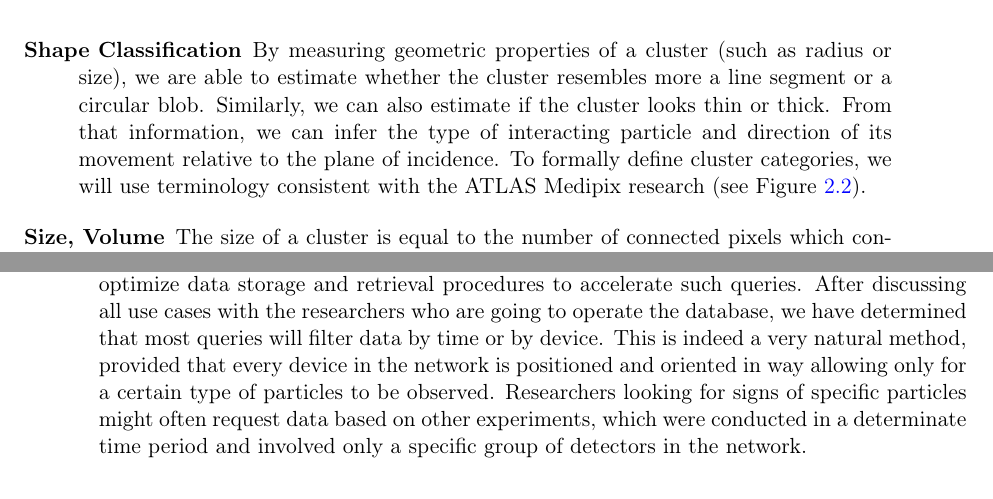
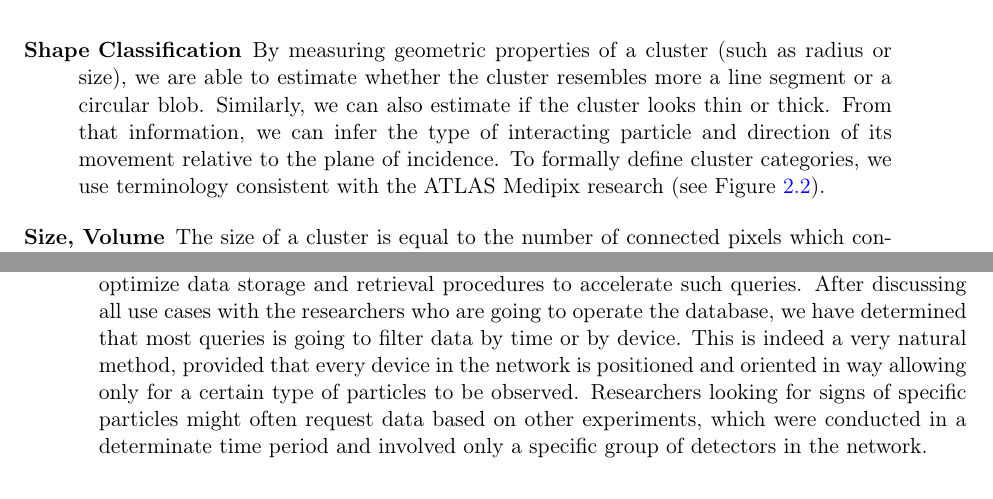
Before and after one commit to petrmanek/fel-bachelor-thesis, a LaTeX thesis (thesis.tex, which reads chapters/chap02.tex): two parts of pages 20 and 23 of 49, joined at a grey line, cut so that both start at the same text. Compiled offline with pdfLaTeX.

Commit message:
Removed some will's.

```diff
--- a/chapters/chap02.tex
+++ b/chapters/chap02.tex
@@ -71,7 +71,7 @@ Let us now further inspect data generated by the process of cluster analysis. As
 
 \begin{description}
 	\item[Shape Classification]
-	By measuring geometric properties of a cluster (such as radius or size), we are able to estimate whether the cluster resembles more a line segment or a circular blob. Similarly, we can also estimate if the cluster looks thin or thick. From that information, we can infer the type of interacting particle and direction of its movement relative to the plane of incidence. To formally define cluster categories, we will use terminology consistent with the ATLAS Medipix research (see Figure \ref{fig:cluster-types}).
+	By measuring geometric properties of a cluster (such as radius or size), we are able to estimate whether the cluster resembles more a line segment or a circular blob. Similarly, we can also estimate if the cluster looks thin or thick. From that information, we can infer the type of interacting particle and direction of its movement relative to the plane of incidence. To formally define cluster categories, we use terminology consistent with the ATLAS Medipix research (see Figure \ref{fig:cluster-types}).
 
     %% CITACE: Medipix cluster types
 
@@ -285,7 +285,7 @@ Requirements on such a data structure are as common as database requirements can
 
 As more and more frames arrive from the detector network, our database should allow to be periodically extended with new data, possibly processing and converting pixel matrices into cluster lists, as described in the previous sections. Since the database will be primary storage site for all research data, there should be multiple independent copies of it as backups and the database structure should be designed with logic to enable timely synchronization of these copies.
 
-Apart from all the requirements already listed, we have the advantage of knowing how the majority of user queries will look like. With regards to this information, we may then optimize data storage and retrieval procedures to accelerate such queries. After discussing all use cases with the researchers who are going to operate the database, we have determined that most queries will filter data by time or by device. This is indeed a very natural method, provided that every device in the network is positioned and oriented in way allowing only for a certain type of particles to be observed. Researchers looking for signs of specific particles might often request data based on other experiments, which were conducted in a determinate time period and involved only a specific group of detectors in the network.
+Apart from all the requirements already listed, we have the advantage of knowing how the majority of user queries will look like. With regards to this information, we may then optimize data storage and retrieval procedures to accelerate such queries. After discussing all use cases with the researchers who are going to operate the database, we have determined that most queries is going to filter data by time or by device. This is indeed a very natural method, provided that every device in the network is positioned and oriented in way allowing only for a certain type of particles to be observed. Researchers looking for signs of specific particles might often request data based on other experiments, which were conducted in a determinate time period and involved only a specific group of detectors in the network.
 
 
 \subsection{Definition}
```
